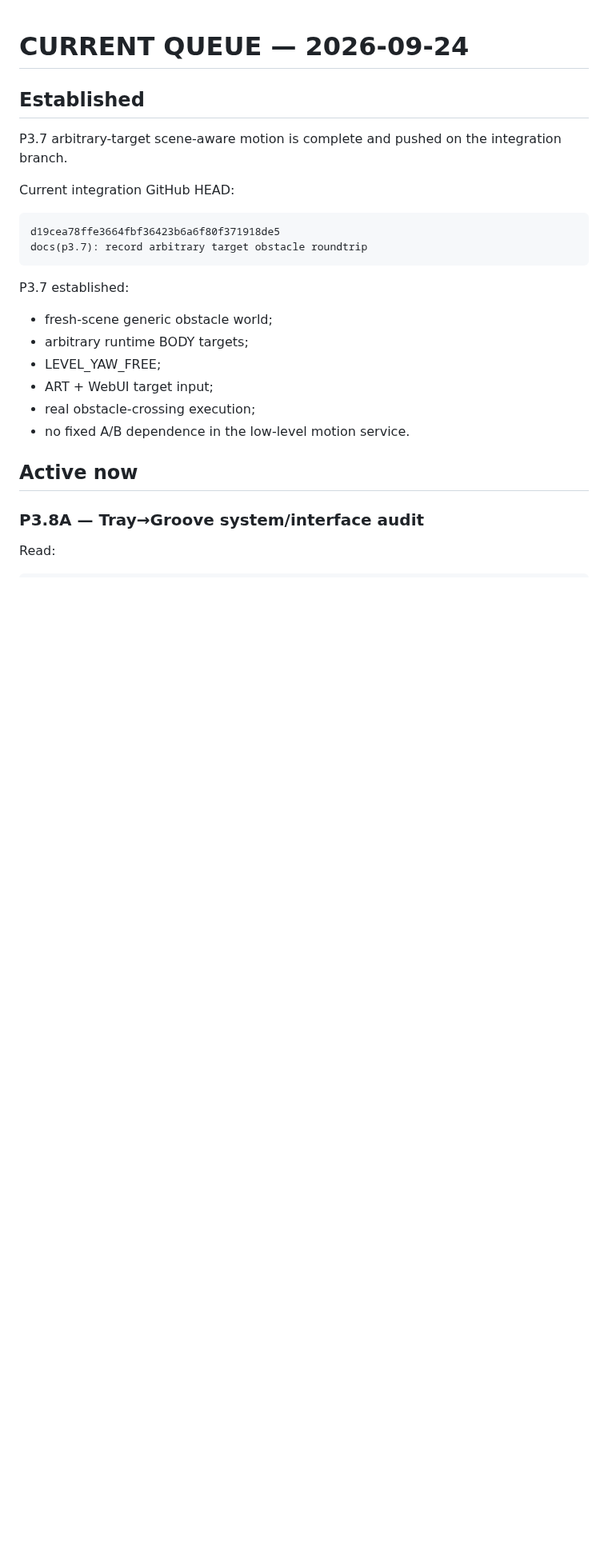
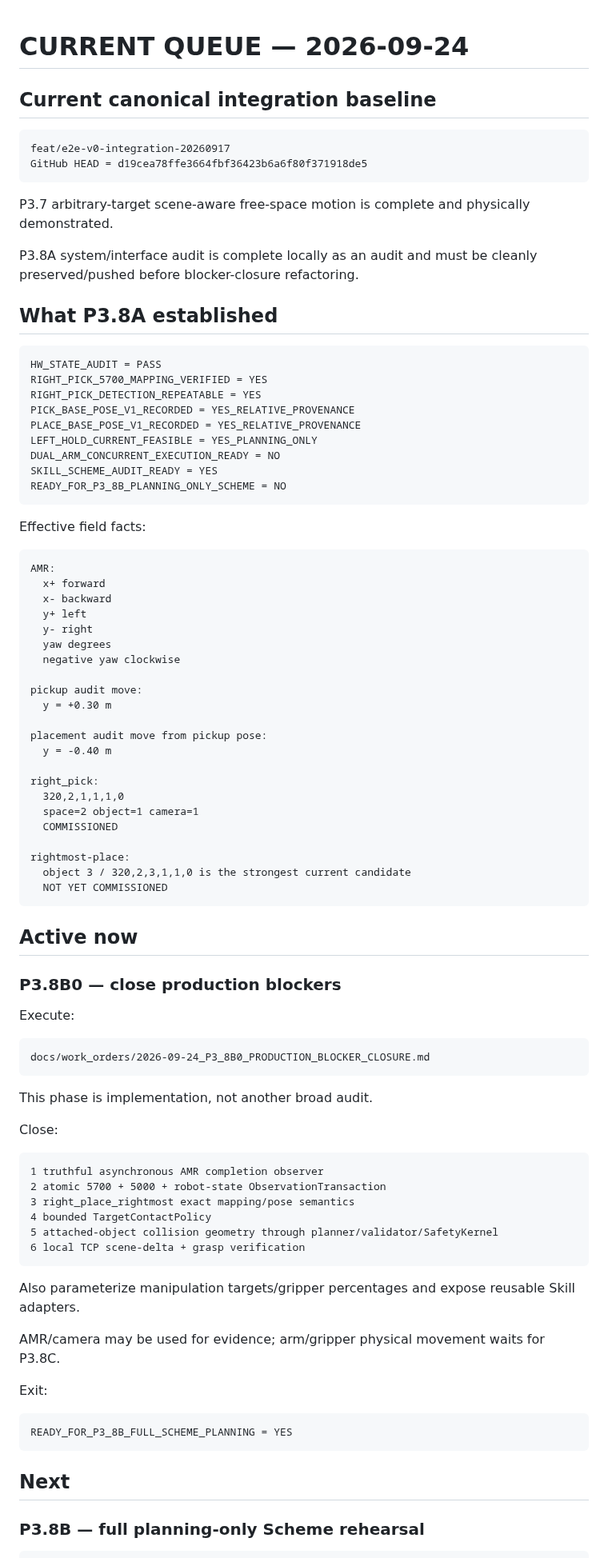
Before and after one commit to Trickyboy2100/ARES-R, a Markdown page: docs/work_orders/CURRENT_QUEUE_2026-09-20.md, the part around one of its changes. Shown at 80% size. Drawn GitHub-style; blank space fills up the shorter version.

Commit message:
docs(queue): drive tray-to-groove from blocker closure to execution

```diff
--- a/docs/work_orders/CURRENT_QUEUE_2026-09-20.md
+++ b/docs/work_orders/CURRENT_QUEUE_2026-09-20.md
@@ -1,27 +1,91 @@
 # CURRENT QUEUE — 2026-09-24
 
-## Established
-
-P3.7 arbitrary-target scene-aware motion is complete and pushed on the integration branch.
-
-Current integration GitHub HEAD:
+## Current canonical integration baseline
 
 ~~~text
-d19cea78ffe3664fbf36423b6a6f80f371918de5
-docs(p3.7): record arbitrary target obstacle roundtrip
+feat/e2e-v0-integration-20260917
+GitHub HEAD = d19cea78ffe3664fbf36423b6a6f80f371918de5
 ~~~
 
-P3.7 established:
+P3.7 arbitrary-target scene-aware free-space motion is complete and physically demonstrated.
 
-- fresh-scene generic obstacle world;
-- arbitrary runtime BODY targets;
-- LEVEL_YAW_FREE;
-- ART + WebUI target input;
-- real obstacle-crossing execution;
-- no fixed A/B dependence in the low-level motion service.
+P3.8A system/interface audit is complete locally as an audit and must be cleanly preserved/pushed before blocker-closure refactoring.
+
+## What P3.8A established
+
+~~~text
+HW_STATE_AUDIT = PASS
+RIGHT_PICK_5700_MAPPING_VERIFIED = YES
+RIGHT_PICK_DETECTION_REPEATABLE = YES
+PICK_BASE_POSE_V1_RECORDED = YES_RELATIVE_PROVENANCE
+PLACE_BASE_POSE_V1_RECORDED = YES_RELATIVE_PROVENANCE
+LEFT_HOLD_CURRENT_FEASIBLE = YES_PLANNING_ONLY
+DUAL_ARM_CONCURRENT_EXECUTION_READY = NO
+SKILL_SCHEME_AUDIT_READY = YES
+READY_FOR_P3_8B_PLANNING_ONLY_SCHEME = NO
+~~~
+
+Effective field facts:
+
+~~~text
+AMR:
+  x+ forward
+  x- backward
+  y+ left
+  y- right
+  yaw degrees
+  negative yaw clockwise
+
+pickup audit move:
+  y = +0.30 m
+
+placement audit move from pickup pose:
+  y = -0.40 m
+
+right_pick:
+  320,2,1,1,1,0
+  space=2 object=1 camera=1
+  COMMISSIONED
+
+rightmost-place:
+  object 3 / 320,2,3,1,1,0 is the strongest current candidate
+  NOT YET COMMISSIONED
+~~~
 
 ## Active now
 
-### P3.8A — Tray→Groove system/interface audit
+### P3.8B0 — close production blockers
 
-Read:
+Execute:
+
+~~~text
+docs/work_orders/2026-09-24_P3_8B0_PRODUCTION_BLOCKER_CLOSURE.md
+~~~
+
+This phase is implementation, not another broad audit.
+
+Close:
+
+~~~text
+1 truthful asynchronous AMR completion observer
+2 atomic 5700 + 5000 + robot-state ObservationTransaction
+3 right_place_rightmost exact mapping/pose semantics
+4 bounded TargetContactPolicy
+5 attached-object collision geometry through planner/validator/SafetyKernel
+6 local TCP scene-delta + grasp verification
+~~~
+
+Also parameterize manipulation targets/gripper percentages and expose reusable Skill adapters.
+
+AMR/camera may be used for evidence; arm/gripper physical movement waits for P3.8C.
+
+Exit:
+
+~~~text
+READY_FOR_P3_8B_FULL_SCHEME_PLANNING = YES
+~~~
+
+## Next
+
+### P3.8B — full planning-only Scheme rehearsal
+
```
Also changed, not shown: other parts of docs/work_orders/CURRENT_QUEUE_2026-09-20.md (+62 -114 lines).
